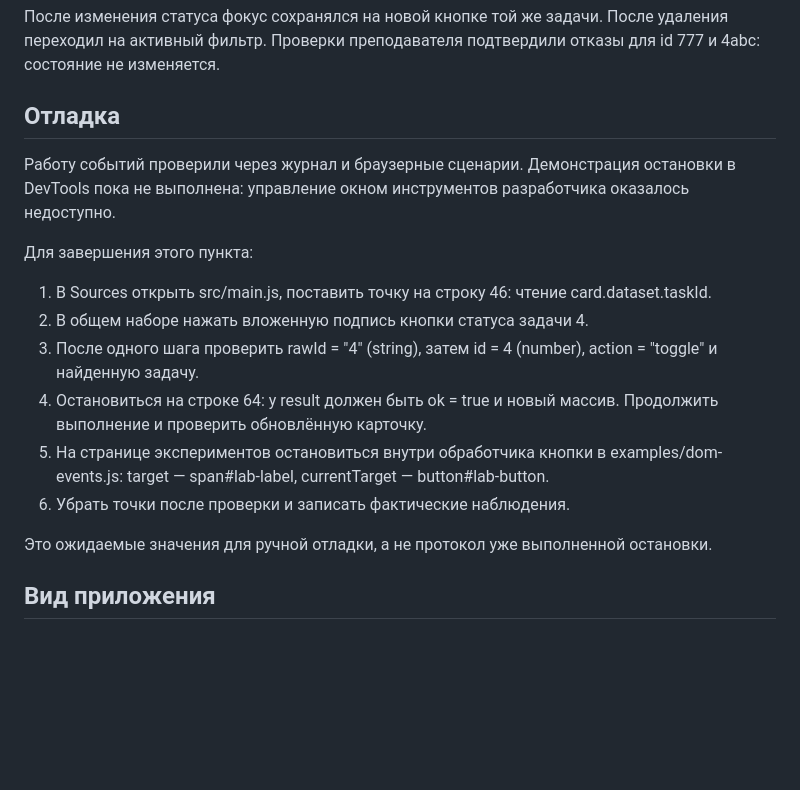
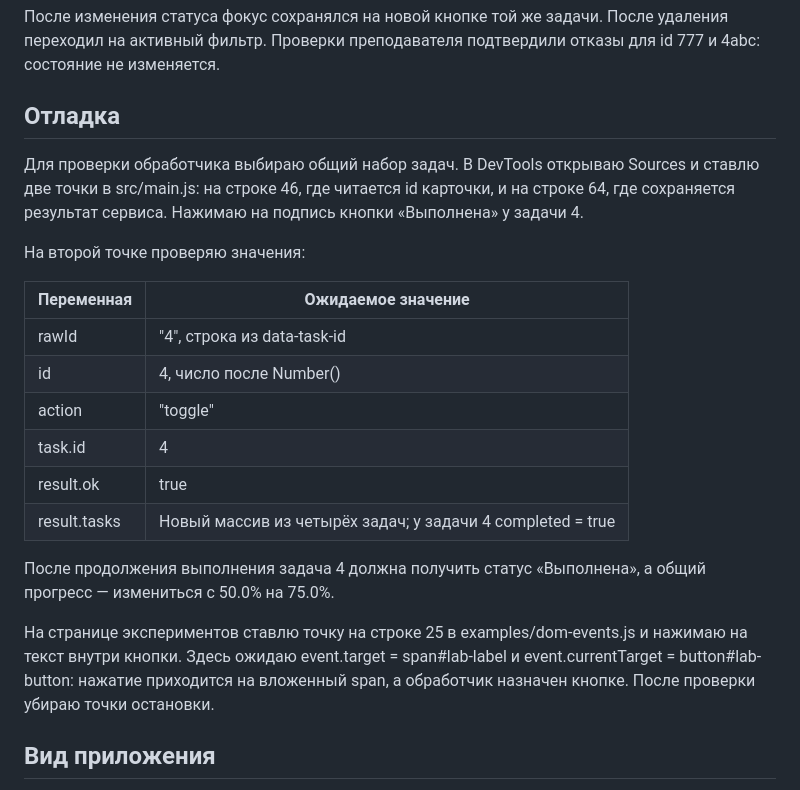
Before and after one commit to Lev294/tip-js-practices, a Markdown page: practice-03/README.md, the part around the change. Rendered like a GitHub page; blank space fills up the shorter version.

Commit message:
docs: simplify practice 03 debugging section

```diff
--- a/practice-03/README.md
+++ b/practice-03/README.md
@@ -96,17 +96,23 @@ npm start
 После изменения статуса фокус сохранялся на новой кнопке той же задачи. После удаления переходил на активный фильтр. Проверки преподавателя подтвердили отказы для id 777 и 4abc: состояние не изменяется.
 
 ## Отладка
-Работу событий проверили через журнал и браузерные сценарии. Демонстрация остановки в DevTools пока не выполнена: управление окном инструментов разработчика оказалось недоступно.
 
-Для завершения этого пункта:
-1. В Sources открыть src/main.js, поставить точку на строку 46: чтение card.dataset.taskId.
-2. В общем наборе нажать вложенную подпись кнопки статуса задачи 4.
-3. После одного шага проверить rawId = "4" (string), затем id = 4 (number), action = "toggle" и найденную задачу.
-4. Остановиться на строке 64: у result должен быть ok = true и новый массив. Продолжить выполнение и проверить обновлённую карточку.
-5. На странице экспериментов остановиться внутри обработчика кнопки в examples/dom-events.js: target — span#lab-label, currentTarget — button#lab-button.
-6. Убрать точки после проверки и записать фактические наблюдения.
+Для проверки обработчика выбираю общий набор задач. В DevTools открываю Sources и ставлю две точки в src/main.js: на строке 46, где читается id карточки, и на строке 64, где сохраняется результат сервиса. Нажимаю на подпись кнопки «Выполнена» у задачи 4.
 
-Это ожидаемые значения для ручной отладки, а не протокол уже выполненной остановки.
+На второй точке проверяю значения:
+
+| Переменная | Ожидаемое значение |
+| --- | --- |
+| rawId | "4", строка из data-task-id |
+| id | 4, число после Number() |
+| action | "toggle" |
+| task.id | 4 |
+| result.ok | true |
+| result.tasks | Новый массив из четырёх задач; у задачи 4 completed = true |
+
+После продолжения выполнения задача 4 должна получить статус «Выполнена», а общий прогресс — измениться с 50.0% на 75.0%.
+
+На странице экспериментов ставлю точку на строке 25 в examples/dom-events.js и нажимаю на текст внутри кнопки. Здесь ожидаю event.target = span#lab-label и event.currentTarget = button#lab-button: нажатие приходится на вложенный span, а обработчик назначен кнопке. После проверки убираю точки остановки.
 
 ## Вид приложения
 Реальный снимок варианта 7 после переключения 23 и удаления 37. Выбран фильтр «В работе», поэтому видна одна задача, а общая сводка учитывает все пять.
```
